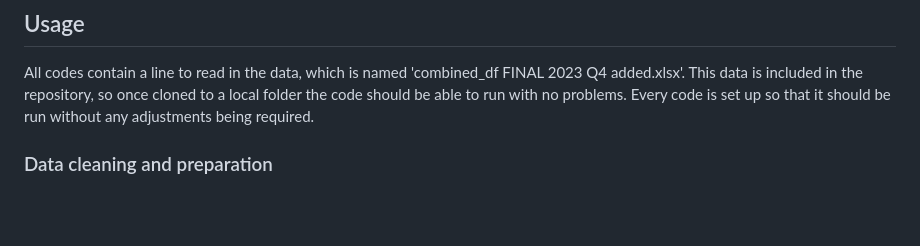
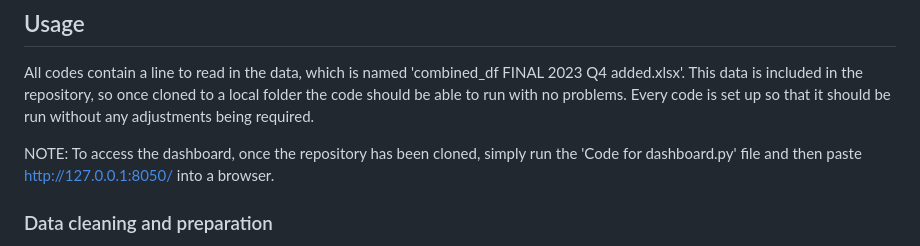
Before and after one commit to dm2-hill/Predicting-Future-Crime-Trends-Dissertation, a Markdown page: README.md, the part around the change. Drawn GitHub-style; blank space fills up the shorter version.

```diff
--- a/README.md
+++ b/README.md
@@ -11,6 +11,8 @@ git clone https://github.com/dm2-hill/Predicting-Future-Crime-Trends-Dissertatio
 
 ## Usage
 All codes contain a line to read in the data, which is named 'combined_df FINAL 2023 Q4 added.xlsx'. This data is included in the repository, so once cloned to a local folder the code should be able to run with no problems. Every code is set up so that it should be run without any adjustments being required.
+
+NOTE: To access the dashboard, once the repository has been cloned, simply run the 'Code for dashboard.py' file and then paste http://127.0.0.1:8050/ into a browser.
 
 ### Data cleaning and preparation
 The first code is named 'Data cleaning and preparation.py'. At initial download each year of the data was in a separate excel file. I put each of these onto separate sheets in the same excel file. I then loaded this data into python and ran this code. The code cleans the data by converting all zeros in the offence count column to NaN and then removing all rows with NaN. I then checked all column titles are the same across years, and changed any that were not. The code then removes any rows with a negative offence count as it is impossible to have a negative number of crimes. I then calculated the sum of number of offences for every force and offence group and combined everything into one excel file with one sheet. This has already been done in the data included in the Github repository so this code is included just for reference.
```
